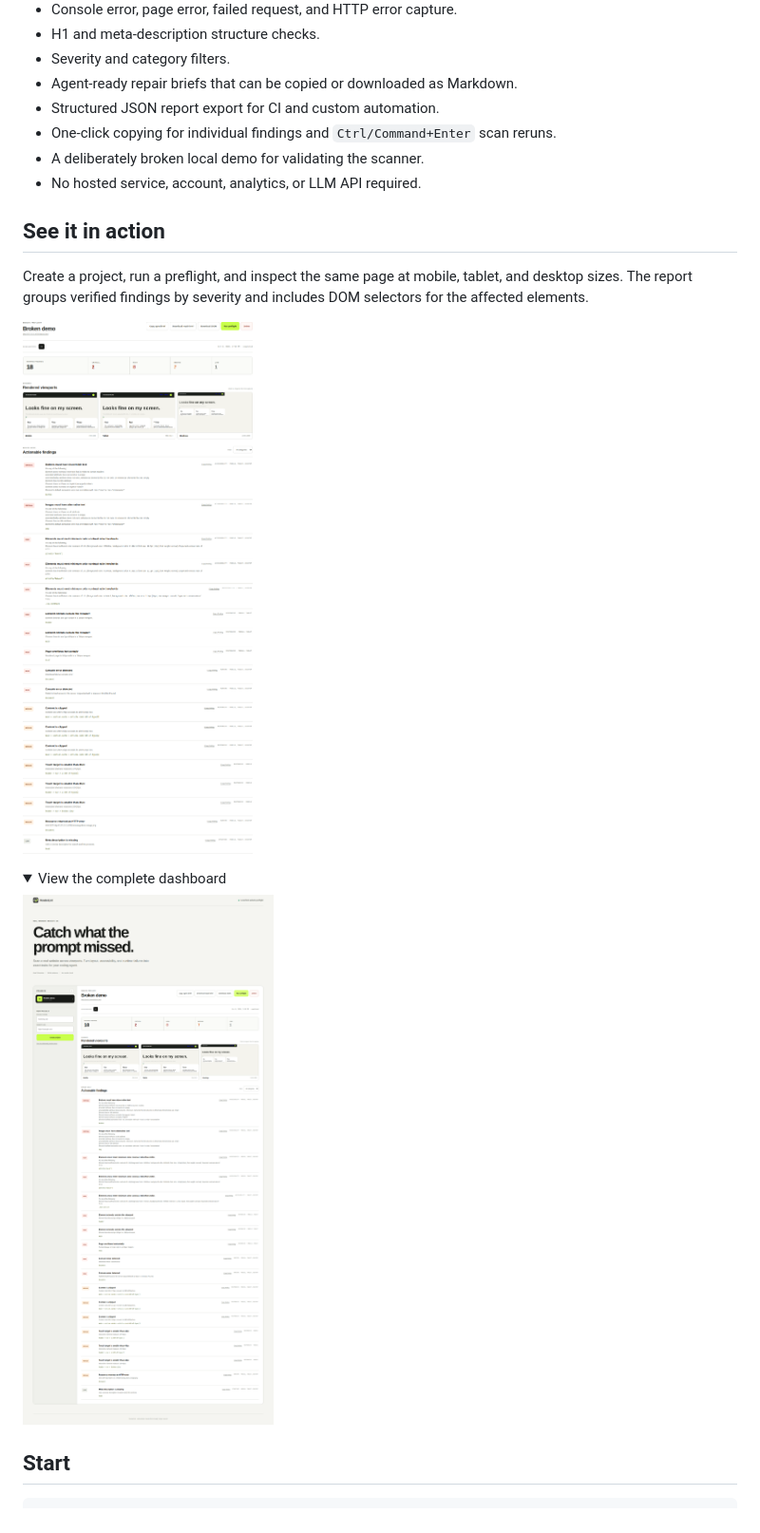
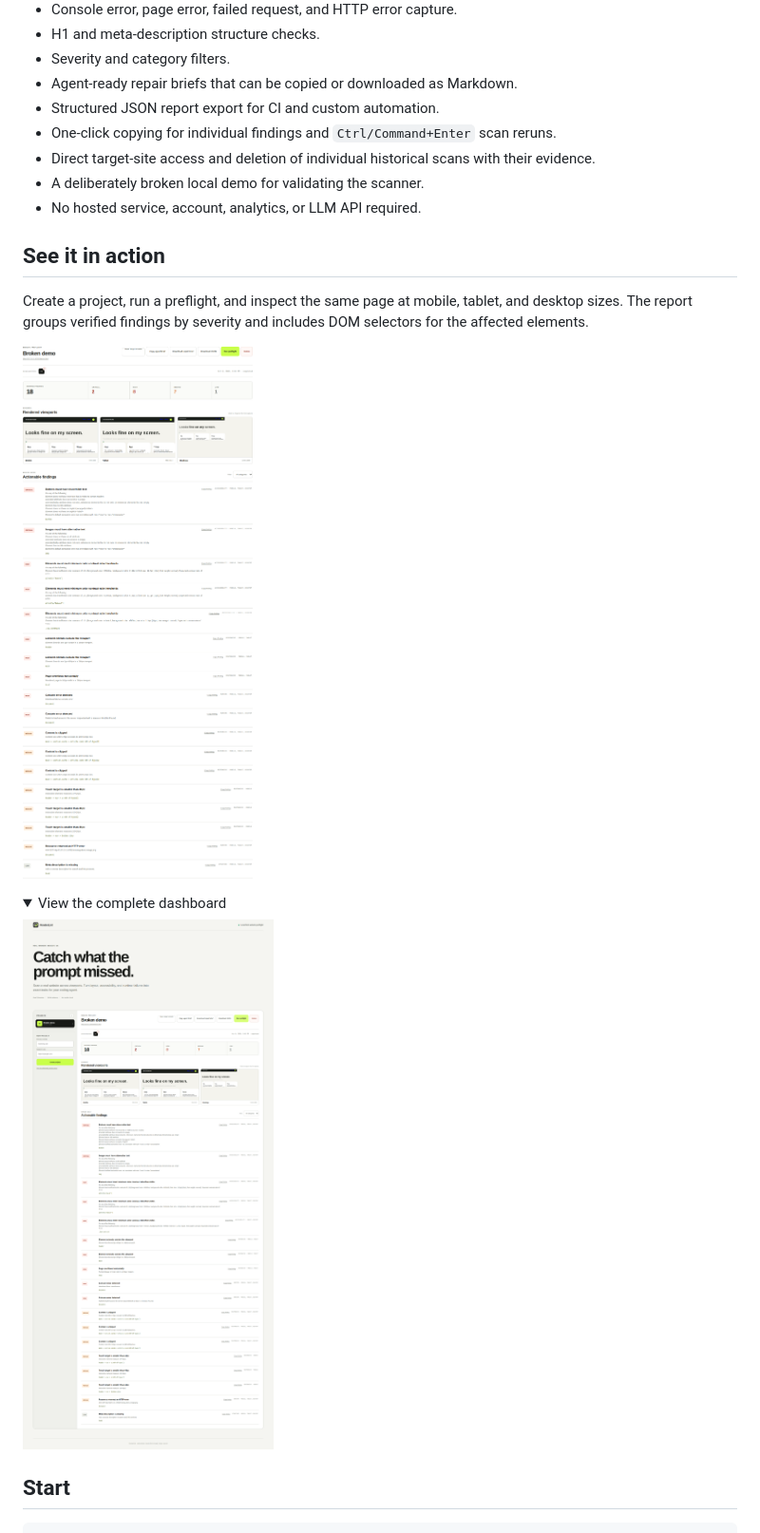
Before and after one commit to MBaranekTech/renderlint, a Markdown page: README.md, the part around the change. Shown at 95% size. Rendered like a GitHub page; pictures changed too: docs/screenshots/dashboard.png, docs/screenshots/report.png; folded sections open.

Commit message:
feat: add target links and scan deletion

```diff
--- a/README.md
+++ b/README.md
@@ -26,6 +26,7 @@ exact DOM selectors and evidence for Codex, Claude Code, Cursor, or another codi
 - Agent-ready repair briefs that can be copied or downloaded as Markdown.
 - Structured JSON report export for CI and custom automation.
 - One-click copying for individual findings and `Ctrl/Command+Enter` scan reruns.
+- Direct target-site access and deletion of individual historical scans with their evidence.
 - A deliberately broken local demo for validating the scanner.
 - No hosted service, account, analytics, or LLM API required.
 
```
Also changed, not shown: CHANGELOG.md (+1 -0 lines), 5 other files.
